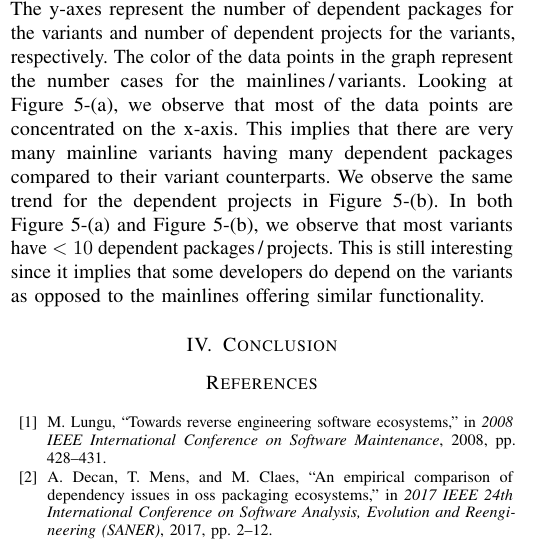
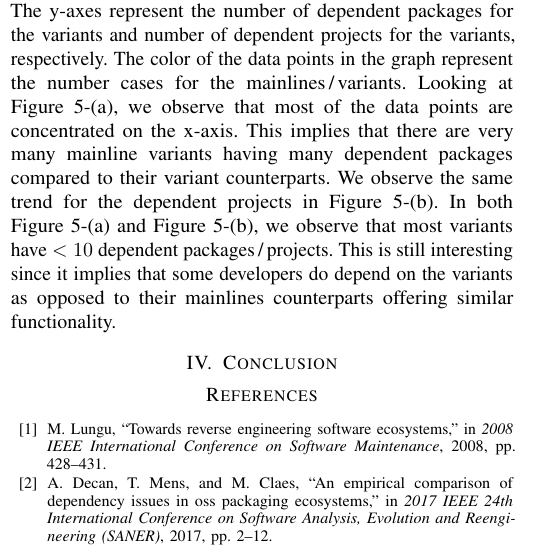
Before and after one commit to johnxu21/Benevol-2020, a LaTeX paper (Main.tex, which reads results.tex): part of one column of page 3 of 4, cut so that both start at the same text. Compiled offline with pdfLaTeX; a missing font is replaced by an installed copy or a similar font; a LaTeX package or settings file that is missing is left out.

Commit message:
Updates from Overleaf

```diff
--- a/results.tex
+++ b/results.tex
@@ -84,4 +84,4 @@ Looking at Figure~\ref{fig:packages_and_projects}-(a), we observe that most of t
 This implies that there are very many mainline variants having many dependent packages compared to their variant counterparts.
 We observe the same trend for the dependent projects in Figure~\ref{fig:packages_and_projects}-(b).
 In both Figure~\ref{fig:packages_and_projects}-(a) and Figure~\ref{fig:packages_and_projects}-(b), we observe that most variants have $<10$ dependent packages\,/\,projects.
-This is still interesting since it implies that some developers do depend on the variants as opposed to the mainlines offering similar functionality.
+This is still interesting since it implies that some developers do depend on the variants as opposed to their mainlines counterparts offering similar functionality.
```
